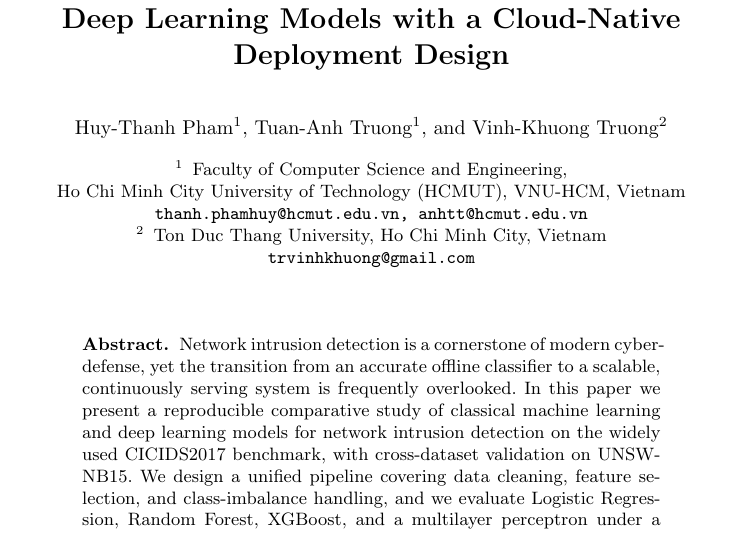
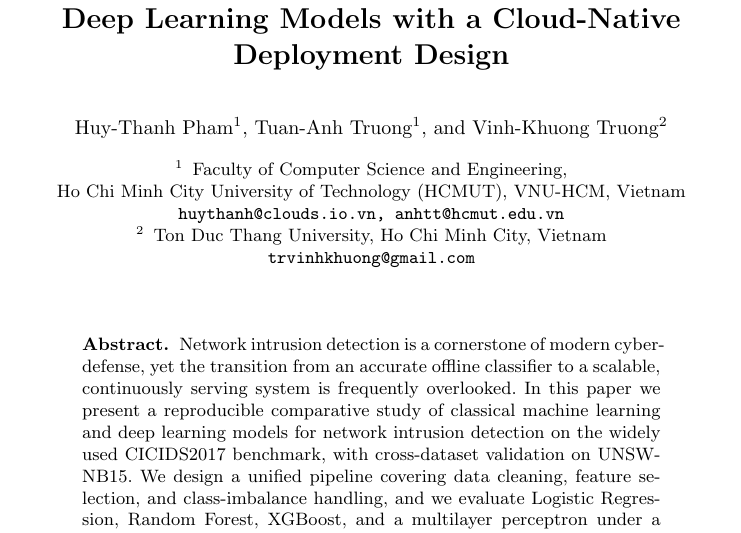
Before and after one commit to HThanh-how/nids-cicids2017, a LaTeX paper (main.tex): part of page 1 of 8, cut so that both start at the same text. Compiled offline with pdfLaTeX.

Commit message:
Sync corresponding email to huythanh@clouds.io.vn (matches EasyChair submission)

```diff
--- a/main.tex
+++ b/main.tex
@@ -33,7 +33,7 @@ Vinh-Khuong Truong\inst{2}}
 
 \institute{Faculty of Computer Science and Engineering,\\
 Ho Chi Minh City University of Technology (HCMUT), VNU-HCM, Vietnam \\
-\email{thanh.phamhuy@hcmut.edu.vn, anhtt@hcmut.edu.vn}
+\email{huythanh@clouds.io.vn, anhtt@hcmut.edu.vn}
 \and Ton Duc Thang University, Ho Chi Minh City, Vietnam \\
 \email{trvinhkhuong@gmail.com}}
 
```
